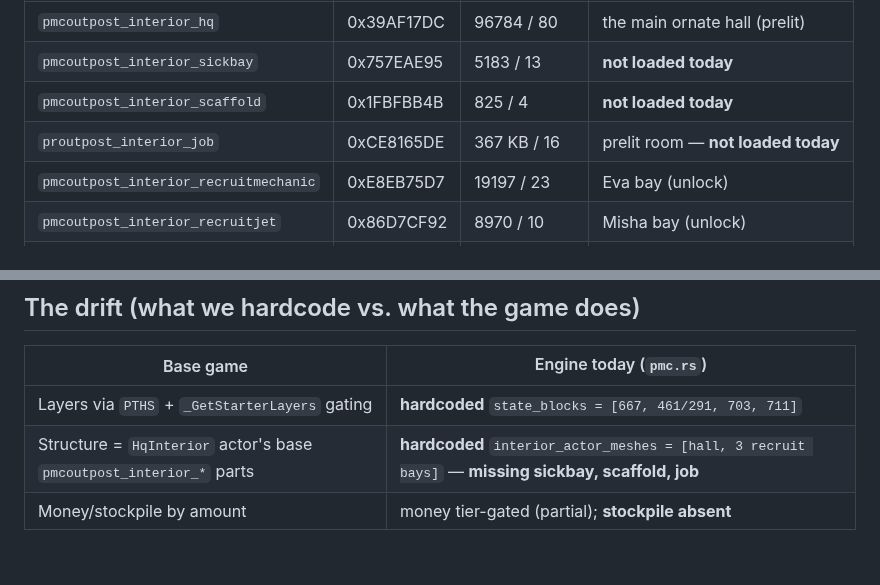
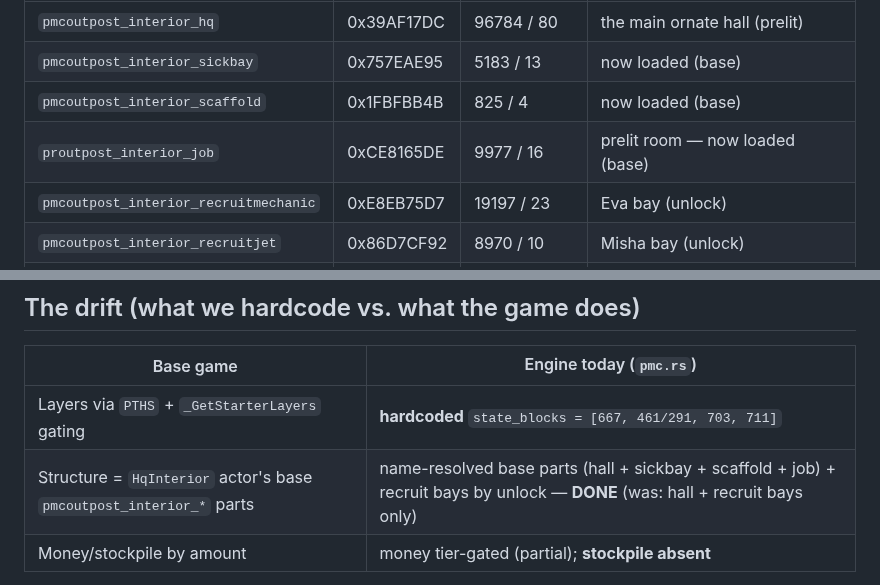
Before and after one commit to Mercenaries-Fan-Build/notes-on-the-released-game, a Markdown page: docs/modernization/pmc_interior_loading.md, 2 parts joined by grey strips. Rendered like a GitHub page; blank space fills up the shorter version.

Commit message:
game: de-hardcode HqInterior structure parts (name-resolved base rooms)
The interior loader hardcoded [hall + recruit bays], omitting the base
structures. Resolve all HqInterior parts by NAME via pandemic_hash_m2 (the
registry is the identity source, no hardcoded hashes) and always load the base
set: hall + sickbay + scaffold + job room. Recruit bays still added by unlock
(_GetStarterLayers). Interior now assembles 29 instances / 120k verts (was
~106k), adding sickbay/scaffold/job.

Also: trace the save-read (SaveGames dir, newest .profile, parse, save_state,
unlocked_starters) so recruit gating can be verified — the save correctly reads
unlocked_starters=[PmcBoss] (no recruits = unoccupied PMC), so the gate is right.

Co-Authored-By: Claude Opus 4.8 <noreply@anthropic.com>

```diff
--- a/docs/modernization/pmc_interior_loading.md
+++ b/docs/modernization/pmc_interior_loading.md
@@ -50,9 +50,9 @@ simply `pandemic_hash_m2("pmcoutpost_interior_hq")`.) Verified base structure pa
 | Mesh name | hash | verts / draws | note |
 |---|---|---|---|
 | `pmcoutpost_interior_hq` | 0x39AF17DC | 96784 / 80 | the main ornate hall (prelit) |
-| `pmcoutpost_interior_sickbay` | 0x757EAE95 | 5183 / 13 | **not loaded today** |
-| `pmcoutpost_interior_scaffold` | 0x1FBFBB4B | 825 / 4 | **not loaded today** |
-| `proutpost_interior_job` | 0xCE8165DE | 367 KB / 16 | prelit room — **not loaded today** |
+| `pmcoutpost_interior_sickbay` | 0x757EAE95 | 5183 / 13 | now loaded (base) |
+| `pmcoutpost_interior_scaffold` | 0x1FBFBB4B | 825 / 4 | now loaded (base) |
+| `proutpost_interior_job` | 0xCE8165DE | 9977 / 16 | prelit room — now loaded (base) |
 | `pmcoutpost_interior_recruitmechanic` | 0xE8EB75D7 | 19197 / 23 | Eva bay (unlock) |
 | `pmcoutpost_interior_recruitjet` | 0x86D7CF92 | 8970 / 10 | Misha bay (unlock) |
 | `pmcoutpost_interior_recruitheli` | 0x634F1F65 | 10247 / 14 | Ewen bay (unlock) |
@@ -74,7 +74,7 @@ stockpile-category path (`pmc::stockpile_mesh`), not the plain name hash.
 | Base game | Engine today (`pmc.rs`) |
 |---|---|
 | Layers via `PTHS` + `_GetStarterLayers` gating | **hardcoded** `state_blocks = [667, 461/291, 703, 711]` |
-| Structure = `HqInterior` actor's base `pmcoutpost_interior_*` parts | **hardcoded** `interior_actor_meshes = [hall, 3 recruit bays]` — **missing sickbay, scaffold, job** |
+| Structure = `HqInterior` actor's base `pmcoutpost_interior_*` parts | name-resolved base parts (hall + sickbay + scaffold + job) + recruit bays by unlock — **DONE** (was: hall + recruit bays only) |
 | Money/stockpile by amount | money tier-gated (partial); **stockpile absent** |
 
 That missing sickbay/scaffold/job (and stockpile) is why the interior reads incomplete — not a render
```
